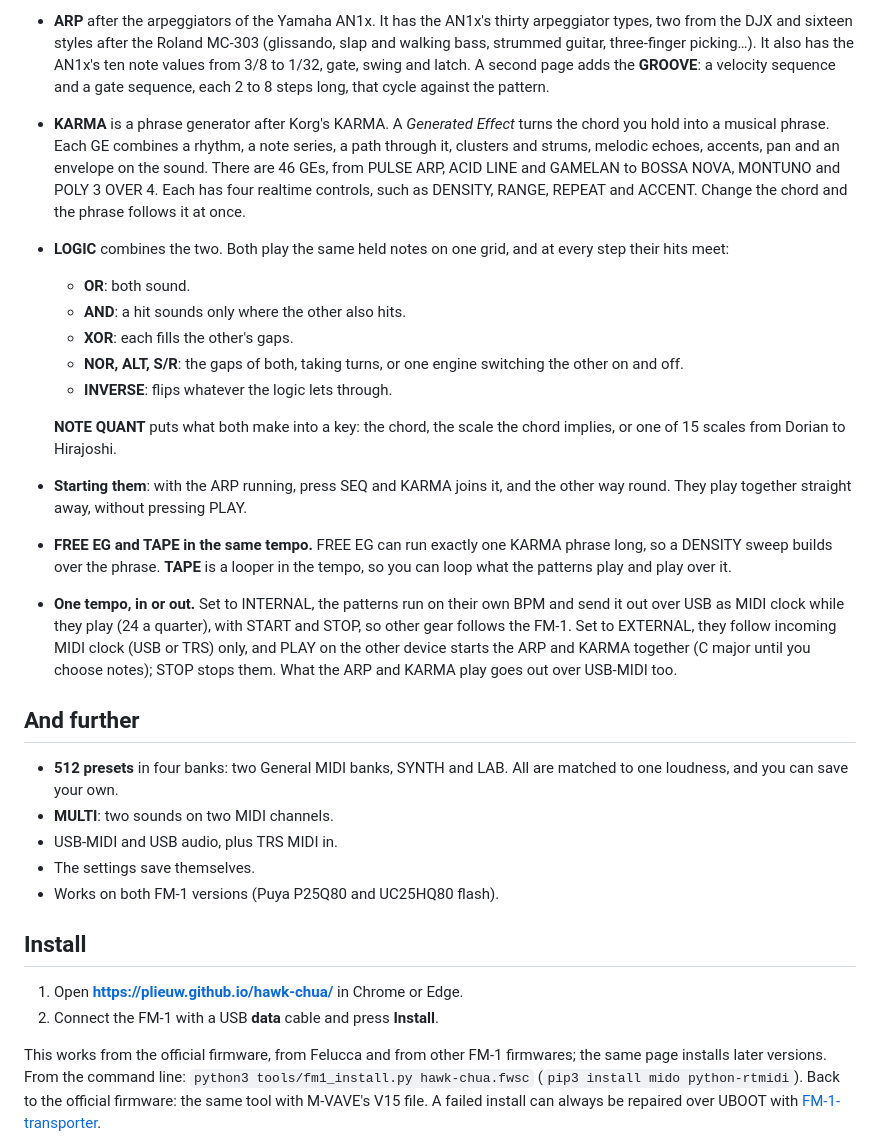
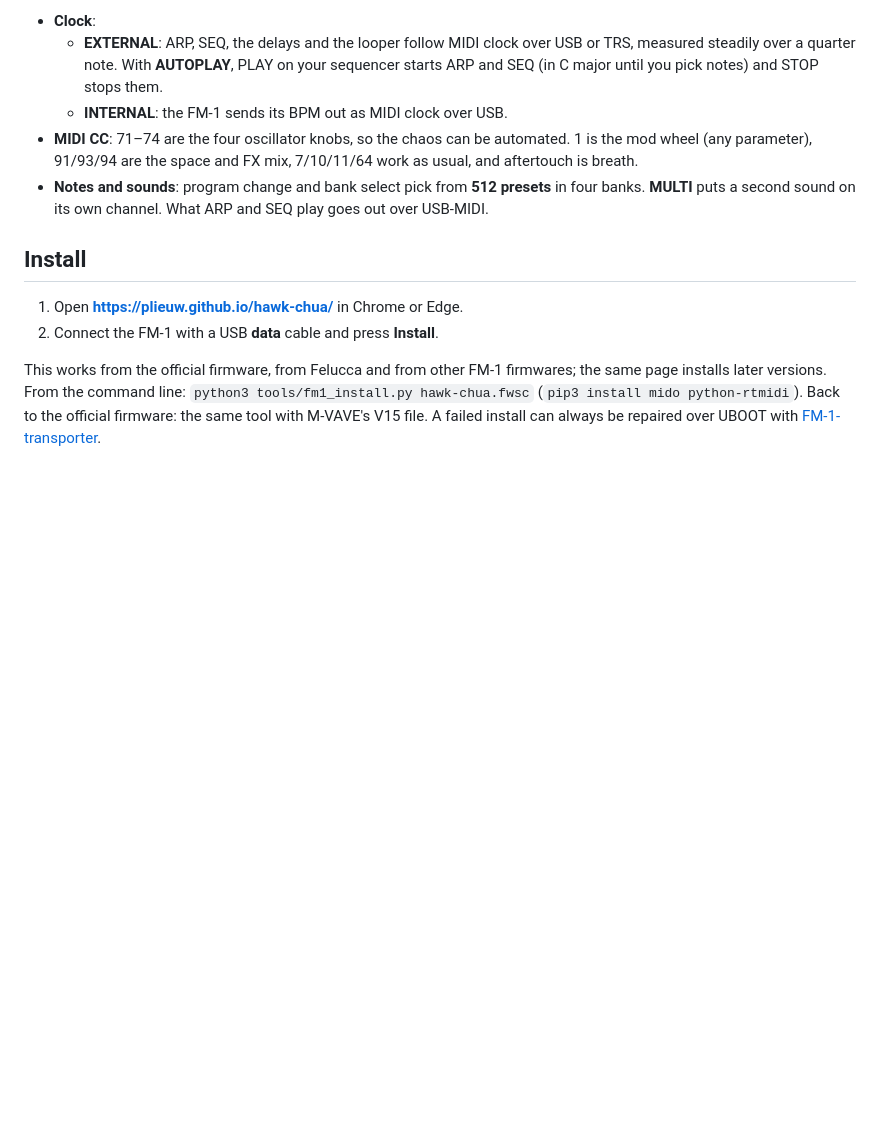
Before and after one commit to Plieuw/hawk-chua, a Markdown page: README.md, the part around one of its changes. GitHub-like rendering; blank space fills up the shorter version.

```diff
--- a/README.md
+++ b/README.md
@@ -48,39 +47,13 @@ other.
 
-- **ARP** after the arpeggiators of the Yamaha AN1x. It has the AN1x's thirty arpeggiator types, two from the DJX
-  and sixteen styles after the Roland MC-303 (glissando, slap and walking bass, strummed guitar, three-finger
-  picking…). It also has the AN1x's ten note values from 3/8 to 1/32, gate, swing and latch. A second page adds the
-  **GROOVE**: a velocity sequence and a gate sequence, each 2 to 8 steps long, that cycle against the pattern.
-- **KARMA** is a phrase generator after Korg's KARMA. A *Generated Effect* turns the chord you hold into a musical
-  phrase. Each GE combines a rhythm, a note series, a path through it, clusters and strums, melodic echoes,
-  accents, pan and an envelope on the sound. There are 46 GEs, from PULSE ARP, ACID LINE and GAMELAN to BOSSA NOVA,
-  MONTUNO and POLY 3 OVER 4. Each has four realtime controls, such as DENSITY, RANGE, REPEAT and ACCENT. Change the
-  chord and the phrase follows it at once.
-- **LOGIC** combines the two. Both play the same held notes on one grid, and at every step their hits meet:
-  - **OR**: both sound.
-  - **AND**: a hit sounds only where the other also hits.
-  - **XOR**: each fills the other's gaps.
-  - **NOR, ALT, S/R**: the gaps of both, taking turns, or one engine switching the other on and off.
-  - **INVERSE**: flips whatever the logic lets through.
-
-  **NOTE QUANT** puts what both make into a key: the chord, the scale the chord implies, or one of 15 scales from
-  Dorian to Hirajoshi.
-- **Starting them**: with the ARP running, press SEQ and KARMA joins it, and the other way round. They play
-  together straight away, without pressing PLAY.
-- **FREE EG and TAPE in the same tempo.** FREE EG can run exactly one KARMA phrase long, so a DENSITY sweep builds
-  over the phrase. **TAPE** is a looper in the tempo, so you can loop what the patterns play and play over it.
-- **One tempo, in or out.** Set to INTERNAL, the patterns run on their own BPM and send it out over USB as MIDI
-  clock while they play (24 a quarter), with START and STOP, so other gear follows the FM-1. Set to EXTERNAL,
-  they follow incoming MIDI clock (USB or TRS) only, and PLAY on the other device starts the ARP and KARMA together
-  (C major until you choose notes); STOP stops them. What the ARP and KARMA play goes out over USB-MIDI too.
-
-## And further
-
-- **512 presets** in four banks: two General MIDI banks, SYNTH and LAB. All are matched to one loudness, and you can
-  save your own.
-- **MULTI**: two sounds on two MIDI channels.
-- USB-MIDI and USB audio, plus TRS MIDI in.
-- The settings save themselves.
-- Works on both FM-1 versions (Puya P25Q80 and UC25HQ80 flash).
+- **Clock**:
+  - **EXTERNAL**: ARP, SEQ, the delays and the looper follow MIDI clock over USB or TRS, measured steadily over a
+    quarter note. With **AUTOPLAY**, PLAY on your sequencer starts ARP and SEQ (in C major until you pick notes) and
+    STOP stops them.
+  - **INTERNAL**: the FM-1 sends its BPM out as MIDI clock over USB.
+- **MIDI CC**: 71–74 are the four oscillator knobs, so the chaos can be automated. 1 is the mod wheel (any parameter),
+  91/93/94 are the space and FX mix, 7/10/11/64 work as usual, and aftertouch is breath.
+- **Notes and sounds**: program change and bank select pick from **512 presets** in four banks. **MULTI** puts a
+  second sound on its own channel. What ARP and SEQ play goes out over USB-MIDI.
 
 ## Install
 
```
Also changed, not shown: other parts of README.md (+26 -27 lines), docs/HANDLEIDING.md (+30 -9 lines), docs/card.png, docs/hawk-chua.png, 5 other files.
